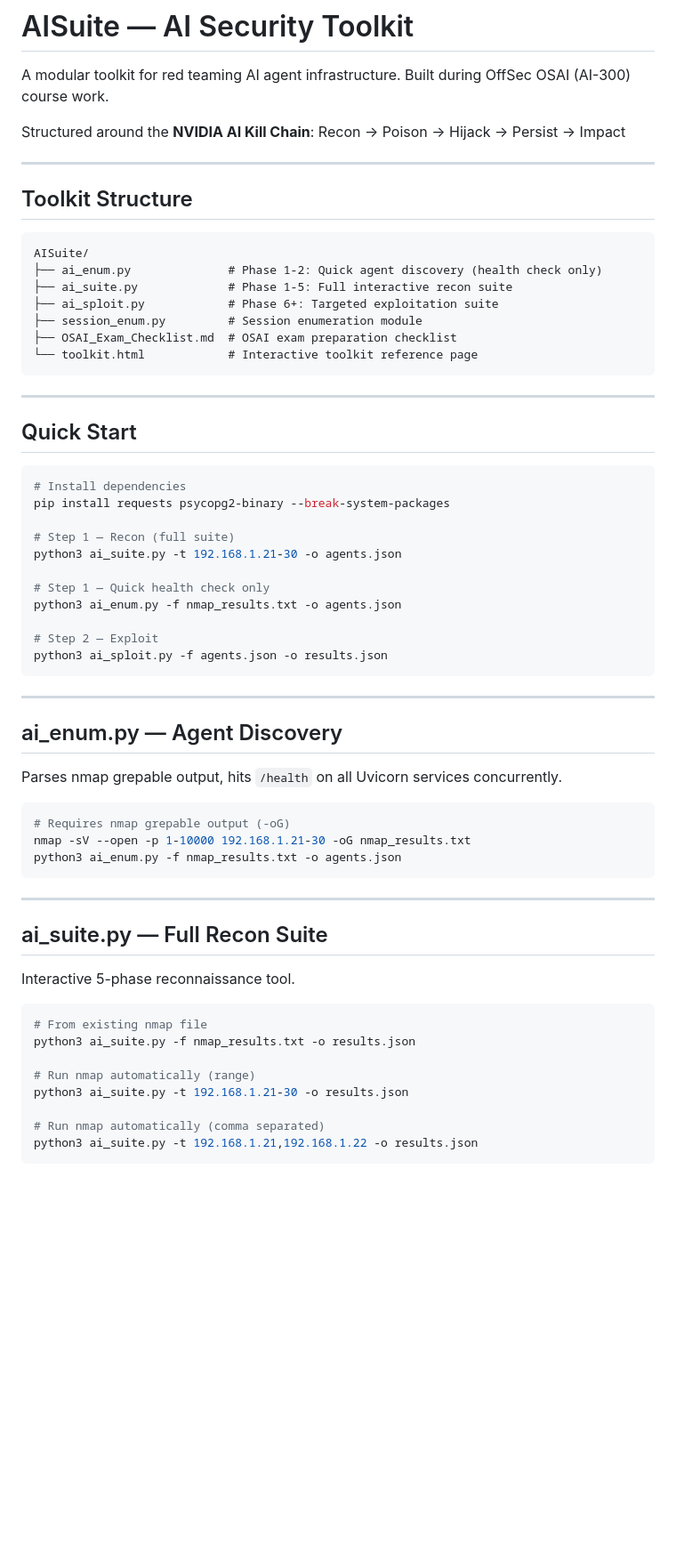
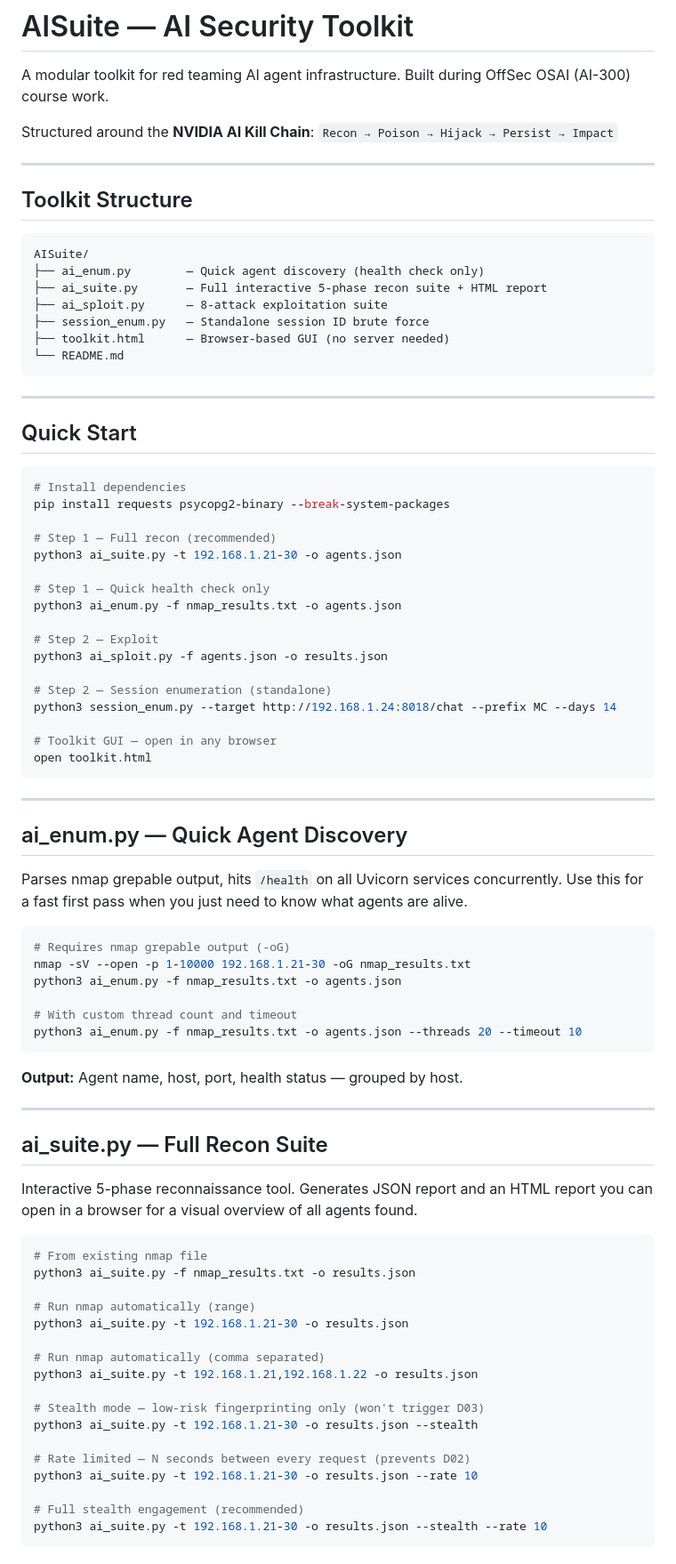
Before and after one commit to Thrizzo/AISuite, a Markdown page: README.md, the part around one of its changes. Shown at 89% size. Rendered like a GitHub page; blank space fills up the shorter version.

````diff
--- a/README.md
+++ b/README.md
@@ -3,7 +3,7 @@
 A modular toolkit for red teaming AI agent infrastructure.
 Built during OffSec OSAI (AI-300) course work.
 
-Structured around the **NVIDIA AI Kill Chain**: Recon → Poison → Hijack → Persist → Impact
+Structured around the **NVIDIA AI Kill Chain**: `Recon → Poison → Hijack → Persist → Impact`
 
 ---
 
@@ -11,12 +11,12 @@ Structured around the **NVIDIA AI Kill Chain**: Recon → Poison → Hijack →
 
 ```
 AISuite/
-├── ai_enum.py              # Phase 1-2: Quick agent discovery (health check only)
-├── ai_suite.py             # Phase 1-5: Full interactive recon suite
-├── ai_sploit.py            # Phase 6+: Targeted exploitation suite
-├── session_enum.py         # Session enumeration module
-├── OSAI_Exam_Checklist.md  # OSAI exam preparation checklist
-└── toolkit.html            # Interactive toolkit reference page
+├── ai_enum.py        — Quick agent discovery (health check only)
+├── ai_suite.py       — Full interactive 5-phase recon suite + HTML report
+├── ai_sploit.py      — 8-attack exploitation suite
+├── session_enum.py   — Standalone session ID brute force
+├── toolkit.html      — Browser-based GUI (no server needed)
+└── README.md
 ```
 
 ---
@@ -27,7 +27,7 @@ AISuite/
 # Install dependencies
 pip install requests psycopg2-binary --break-system-packages
 
-# Step 1 — Recon (full suite)
+# Step 1 — Full recon (recommended)
 python3 ai_suite.py -t 192.168.1.21-30 -o agents.json
 
 # Step 1 — Quick health check only
@@ -35,25 +35,38 @@ python3 ai_enum.py -f nmap_results.txt -o agents.json
 
 # Step 2 — Exploit
 python3 ai_sploit.py -f agents.json -o results.json
+
+# Step 2 — Session enumeration (standalone)
+python3 session_enum.py --target http://192.168.1.24:8018/chat --prefix MC --days 14
+
+# Toolkit GUI — open in any browser
+open toolkit.html
 ```
 
 ---
 
-## ai_enum.py — Agent Discovery
+## ai_enum.py — Quick Agent Discovery
 
 Parses nmap grepable output, hits `/health` on all Uvicorn services concurrently.
+Use this for a fast first pass when you just need to know what agents are alive.
 
 ```bash
 # Requires nmap grepable output (-oG)
 nmap -sV --open -p 1-10000 192.168.1.21-30 -oG nmap_results.txt
 python3 ai_enum.py -f nmap_results.txt -o agents.json
+
+# With custom thread count and timeout
+python3 ai_enum.py -f nmap_results.txt -o agents.json --threads 20 --timeout 10
 ```
+
+**Output:** Agent name, host, port, health status — grouped by host.
 
 ---
 
 ## ai_suite.py — Full Recon Suite
 
-Interactive 5-phase reconnaissance tool.
+Interactive 5-phase reconnaissance tool. Generates JSON report and an HTML report
+you can open in a browser for a visual overview of all agents found.
 
 ```bash
 # From existing nmap file
@@ -64,4 +77,13 @@ python3 ai_suite.py -t 192.168.1.21-30 -o results.json
 
 # Run nmap automatically (comma separated)
 python3 ai_suite.py -t 192.168.1.21,192.168.1.22 -o results.json
+
+# Stealth mode — low-risk fingerprinting only (won't trigger D03)
+python3 ai_suite.py -t 192.168.1.21-30 -o results.json --stealth
+
+# Rate limited — N seconds between every request (prevents D02)
+python3 ai_suite.py -t 192.168.1.21-30 -o results.json --rate 10
+
+# Full stealth engagement (recommended)
+python3 ai_suite.py -t 192.168.1.21-30 -o results.json --stealth --rate 10
 ```
````
Also changed, not shown: other parts of README.md (+142 -35 lines).
